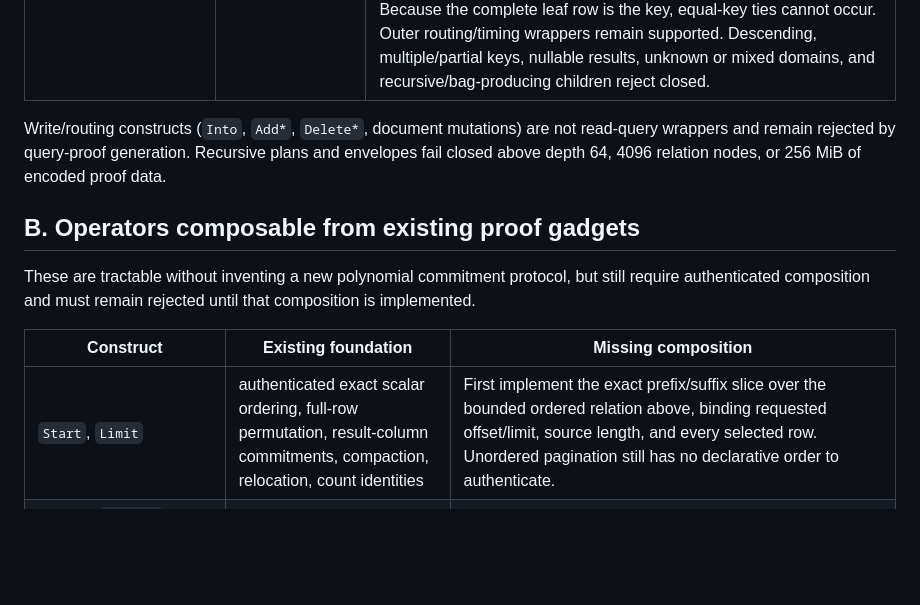
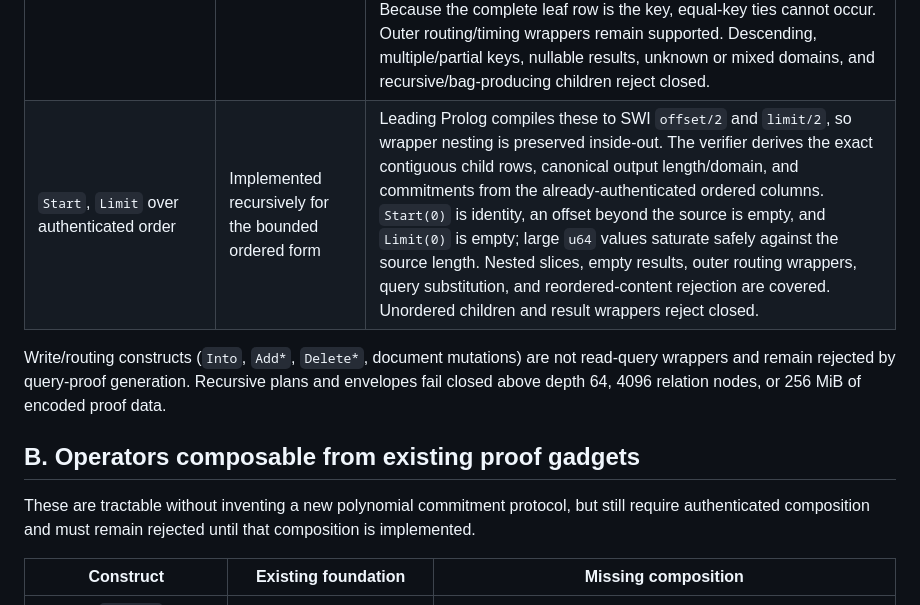
Before and after one commit to ParapluOU/terminusdb-rs, a Markdown page: docs/WOQL_QUERY_PROOF_COVERAGE.md, the part around the change. Rendered like a GitHub page; blank space fills up the shorter version.

Commit message:
docs(proof): record ordered slice checkpoint

```diff
--- a/docs/WOQL_QUERY_PROOF_COVERAGE.md
+++ b/docs/WOQL_QUERY_PROOF_COVERAGE.md
@@ -29,6 +29,7 @@ authenticated.
 | Exact relational `Equals` | Implemented recursively for already-bound operands | An IsZero selection plus exact LogUp compaction filters a complete authenticated input relation. Node-only, predicate-only, or identical exact-datatype nonnullable columns are accepted; operand order, column indices, exact domains, and canonical constants are digest-bound. Free-variable assignment, nullable operands, unknown mixed node/value columns, predicate↔node/value comparisons, lists/dictionaries, and cross-datatype numeric coercion reject. Constant/constant equality is an authenticated true/false relation gate under the same exact-type rule. |
 | Scalar `GroupBy` immediately consumed by `RangeMin`/`RangeMax` | Implemented recursively for the exact bounded form | Accepts exactly one nonnullable Store-ID group key, a variable template pinned to one supported fixed-width order-preserving numeric datatype, a private grouped-list variable, and an adjacent extrema operator consuming that same private variable. Exact equality compactions prove distinct nonempty groups whose cardinalities partition the child bag including duplicates; membership retains an original typed Store value ID; authenticated dictionary range proofs establish domination. Output is only key plus extremum. Composite keys, visible/unconsumed lists, coercive/variable-width datatypes, and arbitrary list extrema reject. Outer `Select`/`Count` and recursive children remain supported. |
 | Exact scalar `OrderBy` | Implemented recursively for the bounded ascending form | The canonical proof input is the domain-decoded `Query::OrderBy`, matching Prolog's `OrderBy(ordering, query)` and `OrderTemplate(variable, asc)` structure rather than JSON-LD bytes. Accepts one ascending template naming the complete one-column, nonnullable node/value result of a leaf set-valued BGP, with an exact Store-supported fixed-width order-preserving datatype. A full-row permutation argument preserves multiplicity and tuple identity; authenticated dictionary lookup and datatype completeness bind the scalar ordering values; strict ascending order proves the output. Because the complete leaf row is the key, equal-key ties cannot occur. Outer routing/timing wrappers remain supported. Descending, multiple/partial keys, nullable results, unknown or mixed domains, and recursive/bag-producing children reject closed. |
+| `Start`, `Limit` over authenticated order | Implemented recursively for the bounded ordered form | Leading Prolog compiles these to SWI `offset/2` and `limit/2`, so wrapper nesting is preserved inside-out. The verifier derives the exact contiguous child rows, canonical output length/domain, and commitments from the already-authenticated ordered columns. `Start(0)` is identity, an offset beyond the source is empty, and `Limit(0)` is empty; large `u64` values saturate safely against the source length. Nested slices, empty results, outer routing wrappers, query substitution, and reordered-content rejection are covered. Unordered children and result wrappers reject closed. |
 
 Write/routing constructs (`Into`, `Add*`, `Delete*`, document mutations) are not
 read-query wrappers and remain rejected by query-proof generation.
@@ -43,7 +44,6 @@ composition is implemented.
 
 | Construct | Existing foundation | Missing composition |
 |---|---|---|
-| `Start`, `Limit` | authenticated exact scalar ordering, full-row permutation, result-column commitments, compaction, relocation, count identities | First implement the exact prefix/suffix slice over the bounded ordered relation above, binding requested offset/limit, source length, and every selected row. Unordered pagination still has no declarative order to authenticate. |
 | General `OrderBy`, `TripleSlice`, `TripleSliceRev`, `TripleNext`, `TriplePrevious` | exact scalar ascending order, strict-sort, range, membership, relocation, multiset/LogUp gadgets | Extend to typed lexicographic key packing, descending direction transforms, and exact prefix/range boundaries. Prolog/SWI ordering is stable for equal keys; partial-key ordering therefore needs an authenticated tie-order contract, not merely permutation plus sortedness. |
 | `Once` | complete BGP plus count/existence and authenticated selection | Define and authenticate TerminusDB's first-solution order; without it, stripping `Once` is unsound. |
 | `If` (`When` in canonical Prolog/JSON) | existence, union, joins and null-extension | Leading Prolog compiles `when(A,B)` as `((A,B);true)`: successful matches are bag-unioned with an always-present unchanged solution. This is not conventional if/else and not SQL left-outer semantics. The proof plan needs exact outer-binding propagation plus schema-compatible null-extension for the `true` branch. |
```
Also changed, not shown: docs/WOQL_QUERY_PROOF_GPU_HANDOFF.md (+6 -6 lines).
